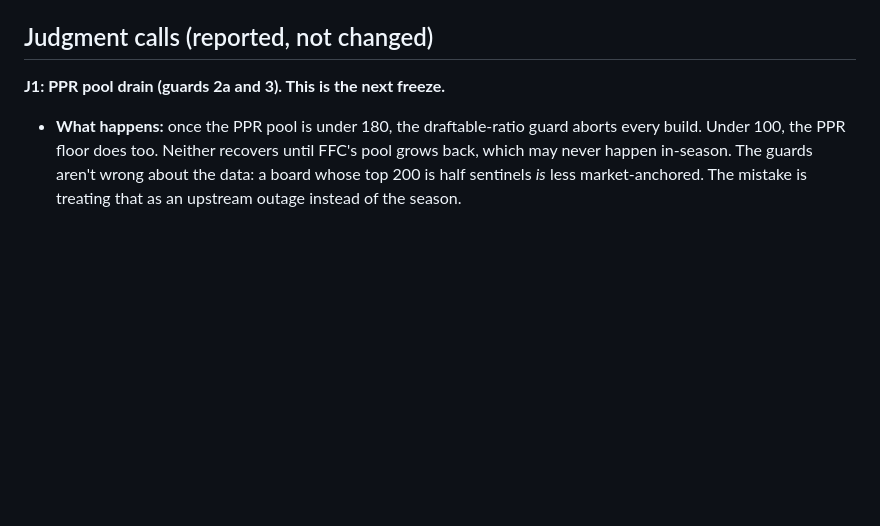
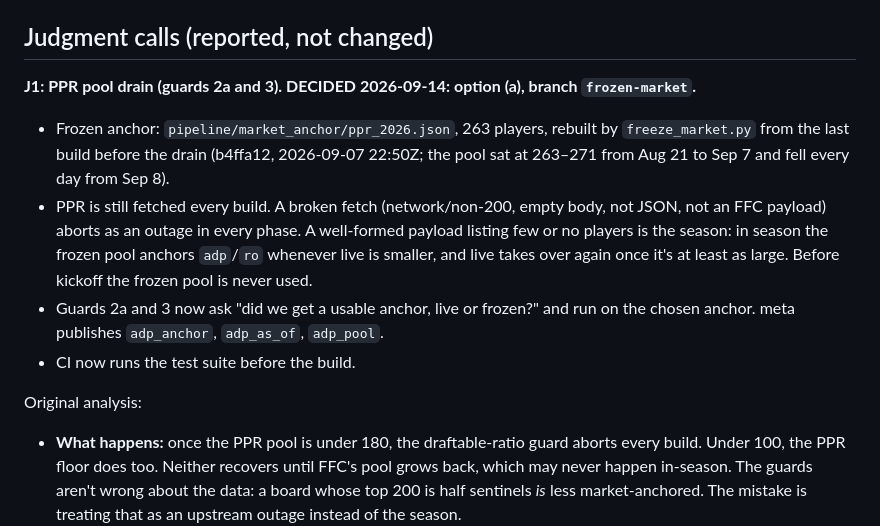
Before and after one commit to marnold929/outroute-data, a Markdown page: GUARD_AUDIT.md, the part around the change. Drawn GitHub-style; blank space fills up the shorter version.

Commit message:
Guard audit: record the J1 decision (frozen market anchor)
Co-Authored-By: Claude Opus 5 (1M context) <noreply@anthropic.com>
Claude-Session: https://claude.ai/code/session_016Hvbm7DxJKLrV6PwRzGhFd

```diff
--- a/GUARD_AUDIT.md
+++ b/GUARD_AUDIT.md
@@ -70,7 +70,13 @@ Not guarded but will degrade: superflex `sfa` comes from a 30-day 2QB window (24
 
 ## Judgment calls (reported, not changed)
 
-**J1: PPR pool drain (guards 2a and 3). This is the next freeze.**
+**J1: PPR pool drain (guards 2a and 3). DECIDED 2026-09-14: option (a), branch `frozen-market`.**
+- Frozen anchor: `pipeline/market_anchor/ppr_2026.json`, 263 players, rebuilt by `freeze_market.py` from the last build before the drain (b4ffa12, 2026-09-07 22:50Z; the pool sat at 263–271 from Aug 21 to Sep 7 and fell every day from Sep 8).
+- PPR is still fetched every build. A broken fetch (network/non-200, empty body, not JSON, not an FFC payload) aborts as an outage in every phase. A well-formed payload listing few or no players is the season: in season the frozen pool anchors `adp`/`ro` whenever live is smaller, and live takes over again once it's at least as large. Before kickoff the frozen pool is never used.
+- Guards 2a and 3 now ask "did we get a usable anchor, live or frozen?" and run on the chosen anchor. meta publishes `adp_anchor`, `adp_as_of`, `adp_pool`.
+- CI now runs the test suite before the build.
+
+Original analysis:
 - **What happens:** once the PPR pool is under 180, the draftable-ratio guard aborts every build. Under 100, the PPR floor does too. Neither recovers until FFC's pool grows back, which may never happen in-season. The guards aren't wrong about the data: a board whose top 200 is half sentinels *is* less market-anchored. The mistake is treating that as an upstream outage instead of the season.
 - **Options:**
   - (a) Carry the last good PPR pool forward as the in-season market anchor. Freeze `adp`, the anchor for `ro`, at the last build that passed. Keep the guards for real outages, like a non-200 response or an empty list mid-week.
```
